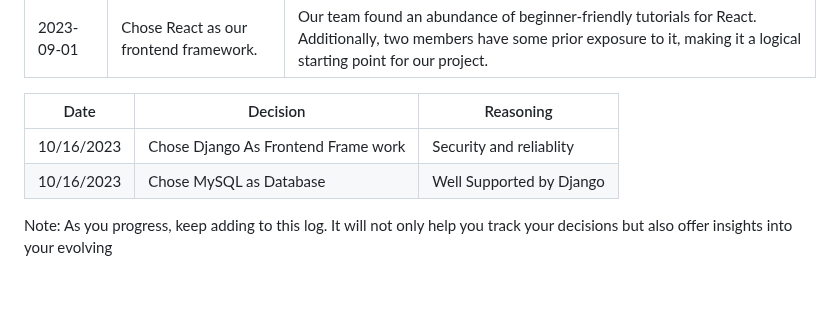
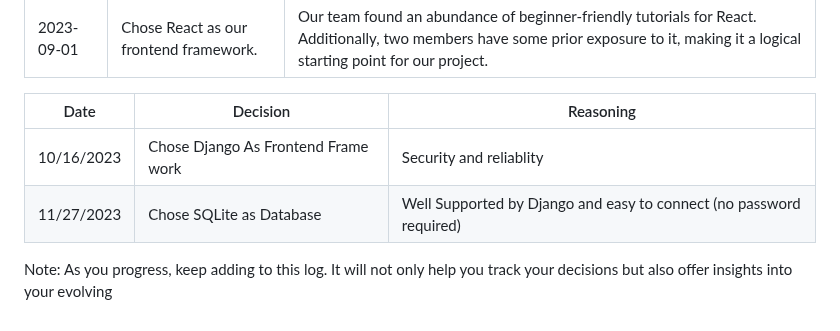
Before and after one commit to PiethonV1/csci401w-sandbox-web-scrapingg, a Markdown page: Assignments/3-key-architecture-decisions.md, the part around the change. Drawn GitHub-style; blank space fills up the shorter version.

Commit message:
architecture decision, update db info

```diff
--- a/Assignments/3-key-architecture-decisions.md
+++ b/Assignments/3-key-architecture-decisions.md
@@ -95,7 +95,7 @@ Here, you'll log key decisions made and the rationale behind them. Here's an exa
 | Date       | Decision                             | Reasoning               |
 |------------|--------------------------------------|-------------------------|
 | 10/16/2023 | Chose Django As Frontend Frame work  |Security and reliablity  |
-| 10/16/2023 | Chose MySQL as Database              |Well Supported by Django |
+| 11/27/2023 | Chose SQLite as Database              |Well Supported by Django and easy to connect (no password required)|
 
 
 Note: As you progress, keep adding to this log. It will not only help you track your decisions but also offer insights into your evolving
```
